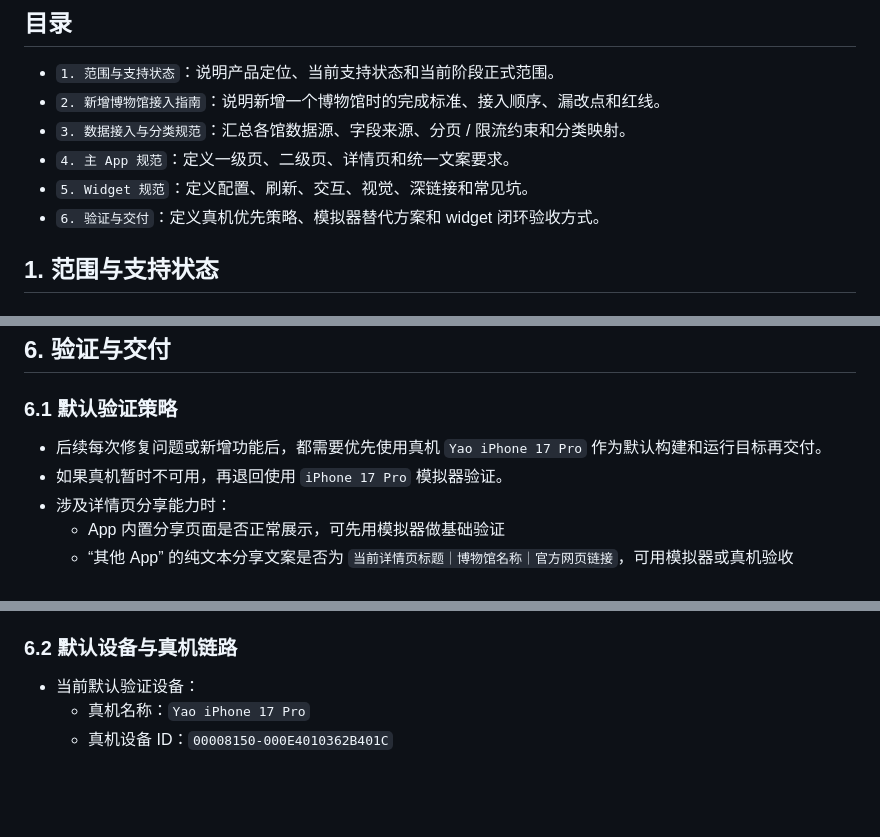
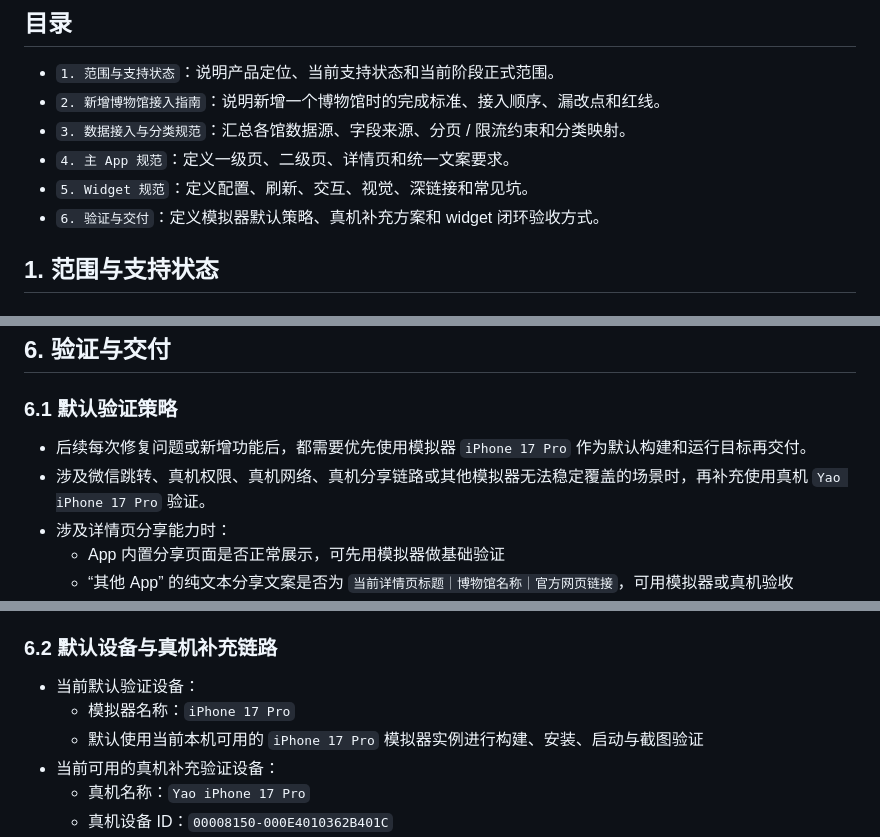
Before and after one commit to zh0ngtian/DailyMusuem, a Markdown page: AGENTS.md, 3 parts joined by grey strips. GitHub-like rendering; blank space fills up the shorter version.

Commit message:
Switch default validation to the iPhone 17 Pro simulator

```diff
--- a/AGENTS.md
+++ b/AGENTS.md
@@ -13,7 +13,7 @@
 - `3. 数据接入与分类规范`：汇总各馆数据源、字段来源、分页 / 限流约束和分类映射。
 - `4. 主 App 规范`：定义一级页、二级页、详情页和统一文案要求。
 - `5. Widget 规范`：定义配置、刷新、交互、视觉、深链接和常见坑。
-- `6. 验证与交付`：定义真机优先策略、模拟器替代方案和 widget 闭环验收方式。
+- `6. 验证与交付`：定义模拟器默认策略、真机补充方案和 widget 闭环验收方式。
 
 ## 1. 范围与支持状态
 
@@ -657,8 +657,8 @@
 
 ### 6.1 默认验证策略
 
-- 后续每次修复问题或新增功能后，都需要优先使用真机 `Yao iPhone 17 Pro` 作为默认构建和运行目标再交付。
-- 如果真机暂时不可用，再退回使用 `iPhone 17 Pro` 模拟器验证。
+- 后续每次修复问题或新增功能后，都需要优先使用模拟器 `iPhone 17 Pro` 作为默认构建和运行目标再交付。
+- 涉及微信跳转、真机权限、真机网络、真机分享链路或其他模拟器无法稳定覆盖的场景时，再补充使用真机 `Yao iPhone 17 Pro` 验证。
 - 涉及详情页分享能力时：
   - App 内置分享页面是否正常展示，可先用模拟器做基础验证
   - “其他 App” 的纯文本分享文案是否为 `当前详情页标题｜博物馆名称｜官方网页链接`，可用模拟器或真机验收
@@ -669,9 +669,12 @@
   - 如需保持当前模拟器桌面状态、继续截图或继续观察 widget 刷新结果，应优先避免在验证中途运行 `xcodebuild test`。
 - 只有在明确需要跑单元测试或 UI 测试时，才使用 `xcodebuild test`；跑完后需要预期模拟器可能回到 `Shutdown` 状态，并按需重新 `boot/install/launch`。
 
-### 6.2 默认设备与真机链路
+### 6.2 默认设备与真机补充链路
 
 - 当前默认验证设备：
+  - 模拟器名称：`iPhone 17 Pro`
+  - 默认使用当前本机可用的 `iPhone 17 Pro` 模拟器实例进行构建、安装、启动与截图验证
+- 当前可用的真机补充验证设备：
   - 真机名称：`Yao iPhone 17 Pro`
   - 真机设备 ID：`00008150-000E4010362B401C`
 - 当前命令行真机调试约束：
```
Also changed, not shown: other parts of AGENTS.md (+1 -1 lines).
